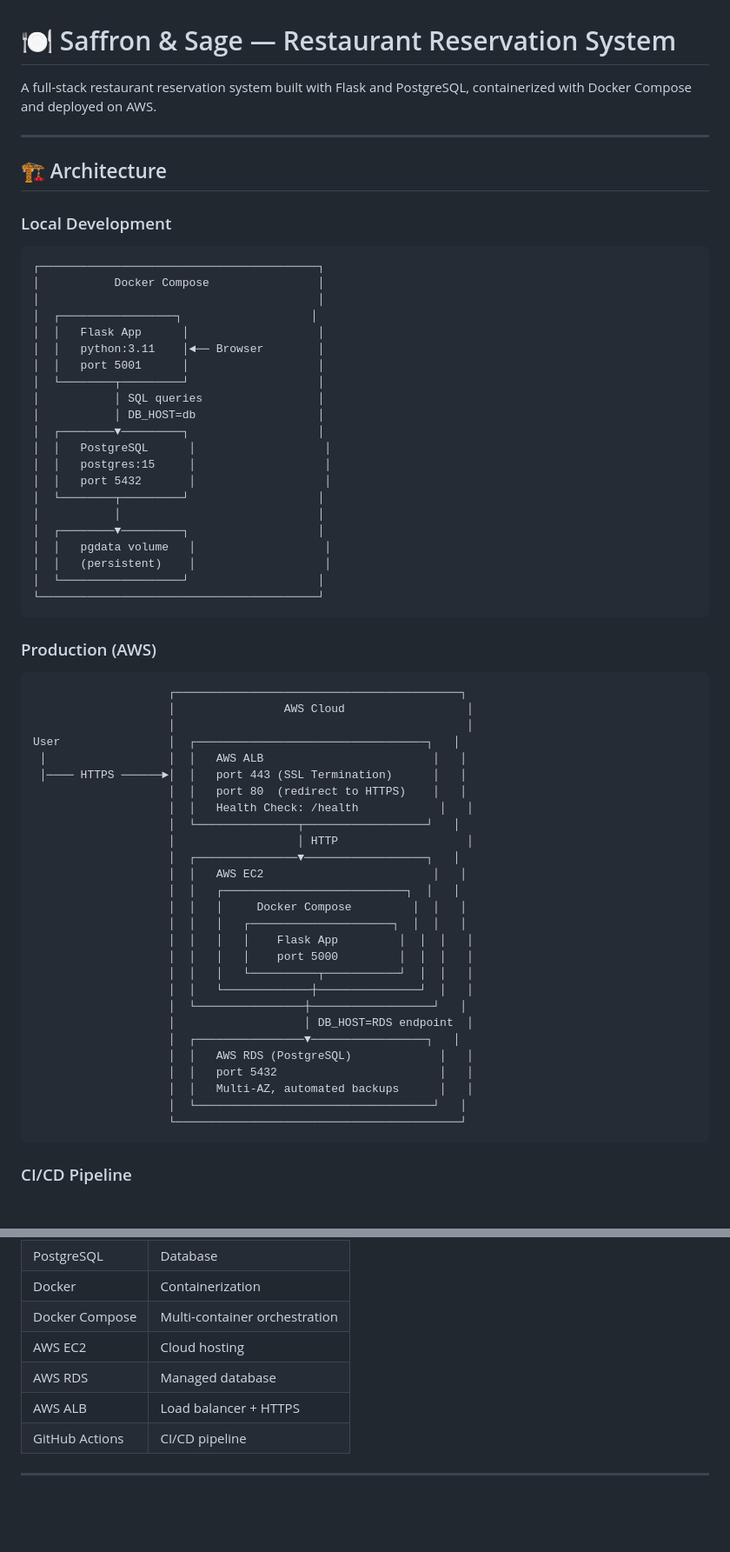
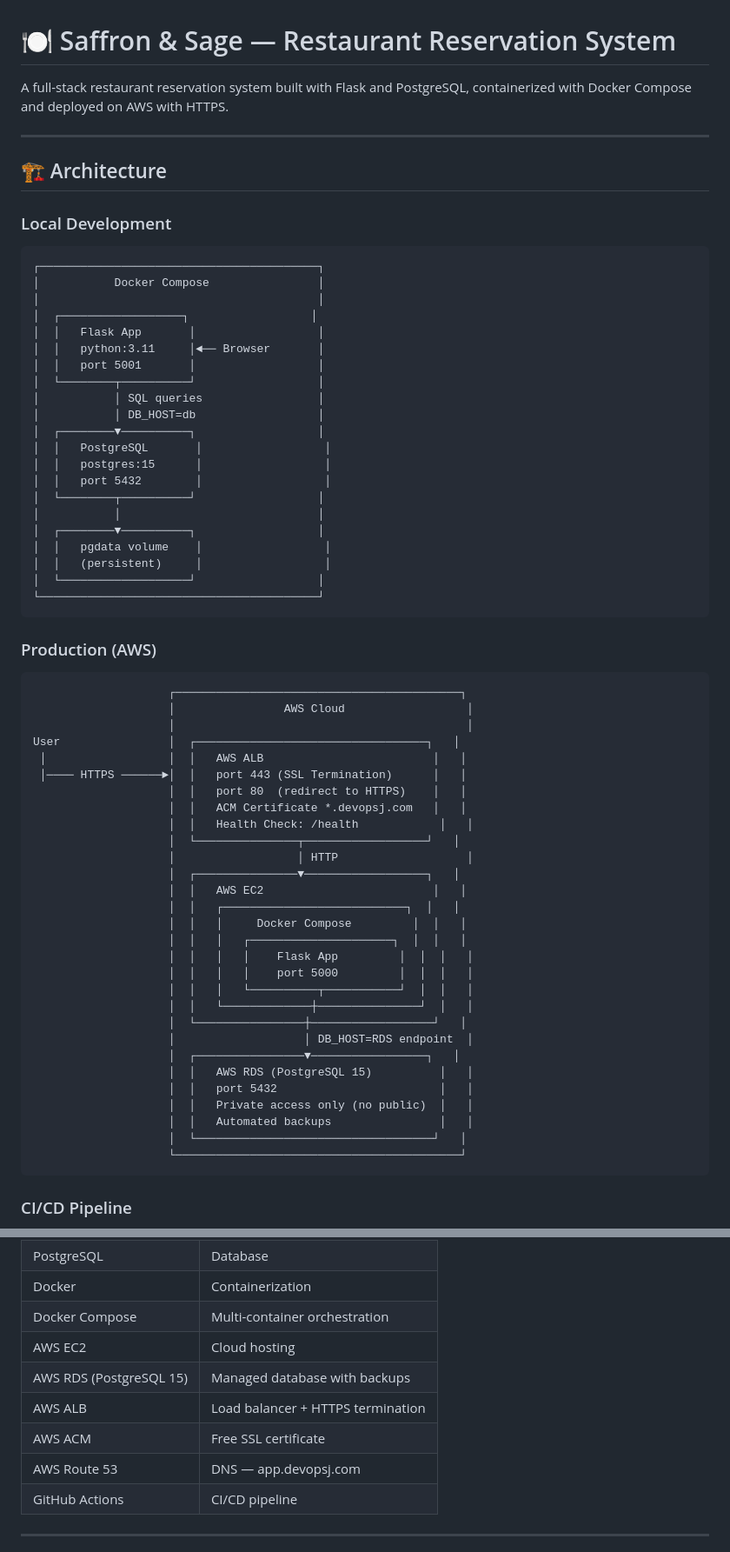
Before and after one commit to jimmyjohn1996/flask-docker-compose, a Markdown page: README.md, 2 parts joined by grey strips. Shown at 87% size. Rendered like a GitHub page; blank space fills up the shorter version.

````diff
--- a/README.md
+++ b/README.md
@@ -1,6 +1,6 @@
 # 🍽️ Saffron & Sage — Restaurant Reservation System
 
-A full-stack restaurant reservation system built with Flask and PostgreSQL, containerized with Docker Compose and deployed on AWS.
+A full-stack restaurant reservation system built with Flask and PostgreSQL, containerized with Docker Compose and deployed on AWS with HTTPS.
 
 ---
 
@@ -11,23 +11,23 @@ A full-stack restaurant reservation system built with Flask and PostgreSQL, cont
 ┌─────────────────────────────────────────┐
 │           Docker Compose                │
 │                                         │
-│  ┌─────────────────┐                   │
-│  │   Flask App      │                   │
-│  │   python:3.11    │◄── Browser        │
-│  │   port 5001      │                   │
-│  └────────┬─────────┘                   │
+│  ┌──────────────────┐                  │
+│  │   Flask App       │                  │
+│  │   python:3.11     │◄── Browser       │
+│  │   port 5001       │                  │
+│  └────────┬──────────┘                  │
 │           │ SQL queries                 │
 │           │ DB_HOST=db                  │
-│  ┌────────▼─────────┐                   │
-│  │   PostgreSQL      │                   │
-│  │   postgres:15     │                   │
-│  │   port 5432       │                   │
-│  └────────┬─────────┘                   │
+│  ┌────────▼──────────┐                  │
+│  │   PostgreSQL       │                  │
+│  │   postgres:15      │                  │
+│  │   port 5432        │                  │
+│  └────────┬──────────┘                  │
 │           │                             │
-│  ┌────────▼─────────┐                   │
-│  │   pgdata volume   │                   │
-│  │   (persistent)    │                   │
-│  └──────────────────┘                   │
+│  ┌────────▼──────────┐                  │
+│  │   pgdata volume    │                  │
+│  │   (persistent)     │                  │
+│  └───────────────────┘                  │
 └─────────────────────────────────────────┘
 ```
 
@@ -40,6 +40,7 @@ User                │  ┌─────────────────
  │                  │  │   AWS ALB                         │   │
  │──── HTTPS ──────►│  │   port 443 (SSL Termination)      │   │
                     │  │   port 80  (redirect to HTTPS)    │   │
+                    │  │   ACM Certificate *.devopsj.com   │   │
                     │  │   Health Check: /health            │   │
                     │  └───────────────┬──────────────────┘   │
                     │                  │ HTTP                   │
@@ -55,9 +56,10 @@ User                │  ┌─────────────────
                     │  └────────────────┼──────────────────┘   │
                     │                   │ DB_HOST=RDS endpoint  │
                     │  ┌────────────────▼─────────────────┐   │
-                    │  │   AWS RDS (PostgreSQL)             │   │
+                    │  │   AWS RDS (PostgreSQL 15)          │   │
                     │  │   port 5432                        │   │
-                    │  │   Multi-AZ, automated backups      │   │
+                    │  │   Private access only (no public)  │   │
+                    │  │   Automated backups                │   │
                     │  └───────────────────────────────────┘   │
                     └──────────────────────────────────────────┘
 ```
@@ -93,8 +98,10 @@ GitHub Actions
 | Docker | Containerization |
 | Docker Compose | Multi-container orchestration |
 | AWS EC2 | Cloud hosting |
-| AWS RDS | Managed database |
-| AWS ALB | Load balancer + HTTPS |
+| AWS RDS (PostgreSQL 15) | Managed database with backups |
+| AWS ALB | Load balancer + HTTPS termination |
+| AWS ACM | Free SSL certificate |
+| AWS Route 53 | DNS — app.devopsj.com |
 | GitHub Actions | CI/CD pipeline |
 
 ---
````
Also changed, not shown: other parts of README.md (+36 -15 lines).
